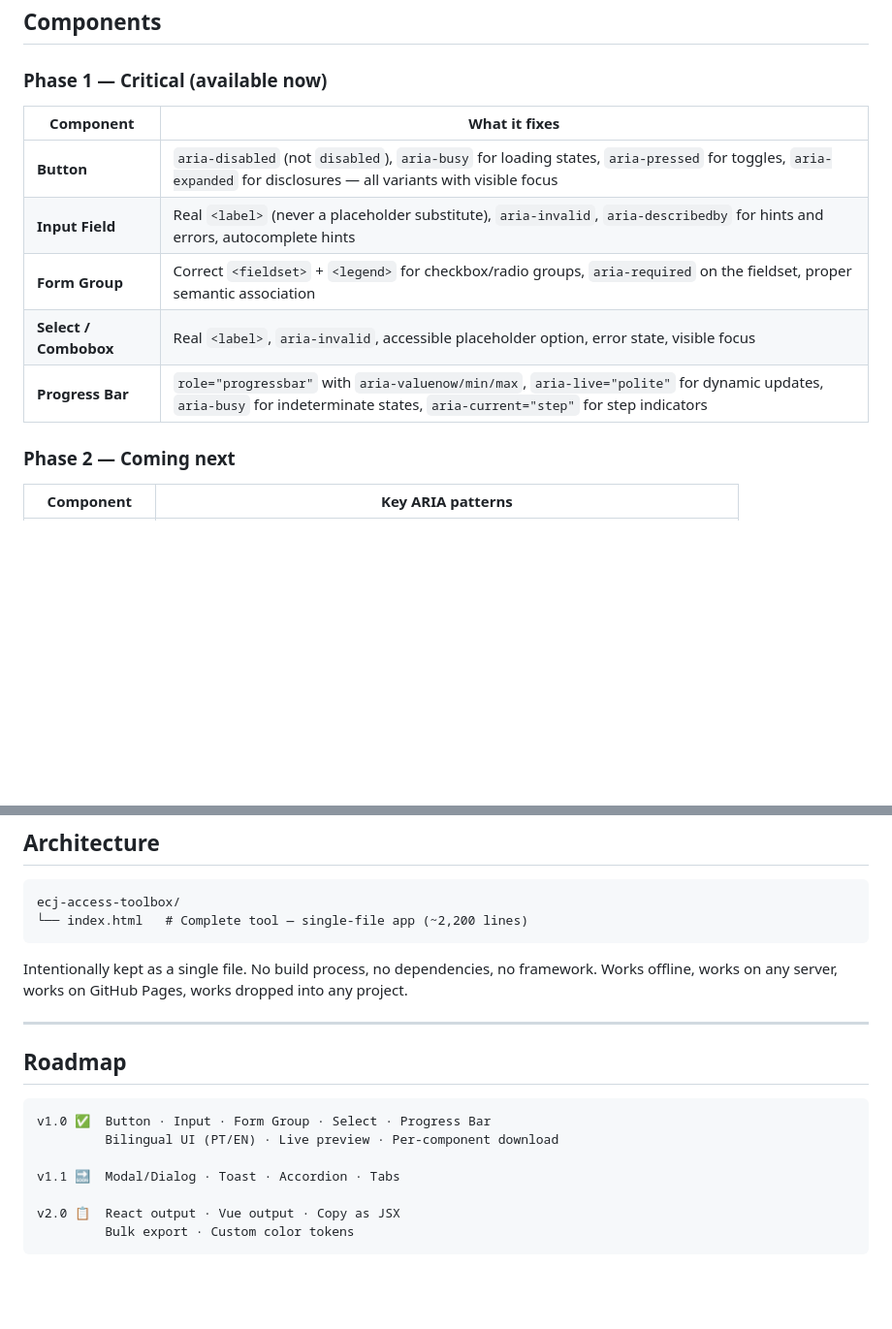
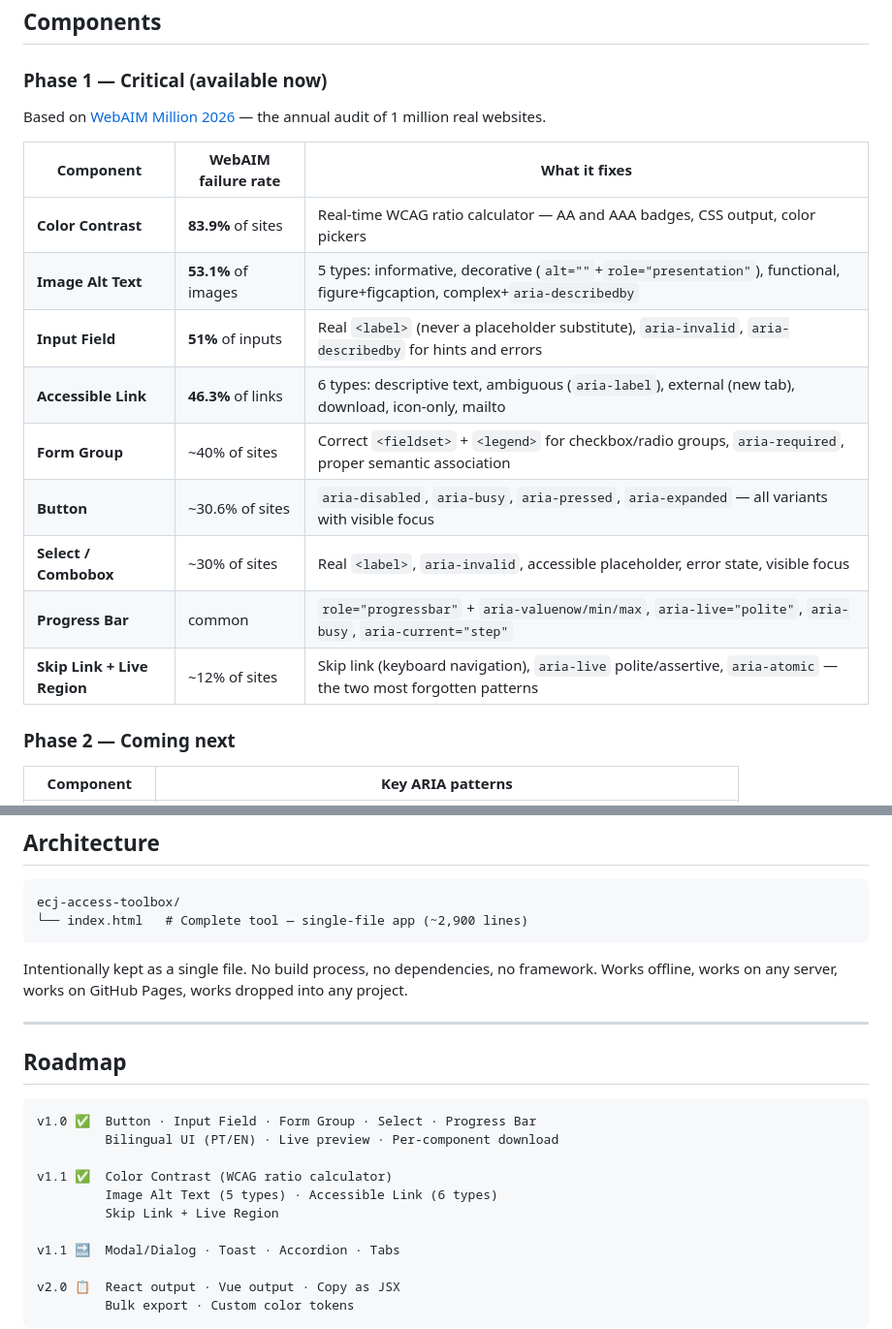
Before and after one commit to concego/ecj-access-toolbox, a Markdown page: README.md, 2 parts joined by grey strips. Shown at 97% size. Drawn GitHub-style; blank space fills up the shorter version.

Commit message:
docs: update README — 9 components, WebAIM 2026 failure rates, v1.1 roadmap

````diff
--- a/README.md
+++ b/README.md
@@ -46,13 +46,19 @@ No account. No install. No build step. The tool runs entirely in your browser.
 
 ### Phase 1 — Critical (available now)
 
-| Component | What it fixes |
-|---|---|
-| **Button** | `aria-disabled` (not `disabled`), `aria-busy` for loading states, `aria-pressed` for toggles, `aria-expanded` for disclosures — all variants with visible focus |
-| **Input Field** | Real `<label>` (never a placeholder substitute), `aria-invalid`, `aria-describedby` for hints and errors, autocomplete hints |
-| **Form Group** | Correct `<fieldset>` + `<legend>` for checkbox/radio groups, `aria-required` on the fieldset, proper semantic association |
-| **Select / Combobox** | Real `<label>`, `aria-invalid`, accessible placeholder option, error state, visible focus |
-| **Progress Bar** | `role="progressbar"` with `aria-valuenow/min/max`, `aria-live="polite"` for dynamic updates, `aria-busy` for indeterminate states, `aria-current="step"` for step indicators |
+Based on [WebAIM Million 2026](https://webaim.org/projects/million/) — the annual audit of 1 million real websites.
+
+| Component | WebAIM failure rate | What it fixes |
+|---|---|---|
+| **Color Contrast** | **83.9%** of sites | Real-time WCAG ratio calculator — AA and AAA badges, CSS output, color pickers |
+| **Image Alt Text** | **53.1%** of images | 5 types: informative, decorative (`alt=""`+`role="presentation"`), functional, figure+figcaption, complex+`aria-describedby` |
+| **Input Field** | **51%** of inputs | Real `<label>` (never a placeholder substitute), `aria-invalid`, `aria-describedby` for hints and errors |
+| **Accessible Link** | **46.3%** of links | 6 types: descriptive text, ambiguous (`aria-label`), external (new tab), download, icon-only, mailto |
+| **Form Group** | ~40% of sites | Correct `<fieldset>` + `<legend>` for checkbox/radio groups, `aria-required`, proper semantic association |
+| **Button** | ~30.6% of sites | `aria-disabled`, `aria-busy`, `aria-pressed`, `aria-expanded` — all variants with visible focus |
+| **Select / Combobox** | ~30% of sites | Real `<label>`, `aria-invalid`, accessible placeholder, error state, visible focus |
+| **Progress Bar** | common | `role="progressbar"` + `aria-valuenow/min/max`, `aria-live="polite"`, `aria-busy`, `aria-current="step"` |
+| **Skip Link + Live Region** | ~12% of sites | Skip link (keyboard navigation), `aria-live` polite/assertive, `aria-atomic` — the two most forgotten patterns |
 
 ### Phase 2 — Coming next
 
@@ -103,7 +109,7 @@ Every component generated by this tool follows these rules — no exceptions:
 
 ```
 ecj-access-toolbox/
-└── index.html   # Complete tool — single-file app (~2,200 lines)
+└── index.html   # Complete tool — single-file app (~2,900 lines)
 ```
 
 Intentionally kept as a single file. No build process, no dependencies, no framework. Works offline, works on any server, works on GitHub Pages, works dropped into any project.
@@ -113,8 +119,12 @@ Intentionally kept as a single file. No build process, no dependencies, no frame
 ## Roadmap
 
 ```
-v1.0 ✅  Button · Input · Form Group · Select · Progress Bar
+v1.0 ✅  Button · Input Field · Form Group · Select · Progress Bar
          Bilingual UI (PT/EN) · Live preview · Per-component download
+
+v1.1 ✅  Color Contrast (WCAG ratio calculator)
+         Image Alt Text (5 types) · Accessible Link (6 types)
+         Skip Link + Live Region
 
 v1.1 🔜  Modal/Dialog · Toast · Accordion · Tabs
 
````
